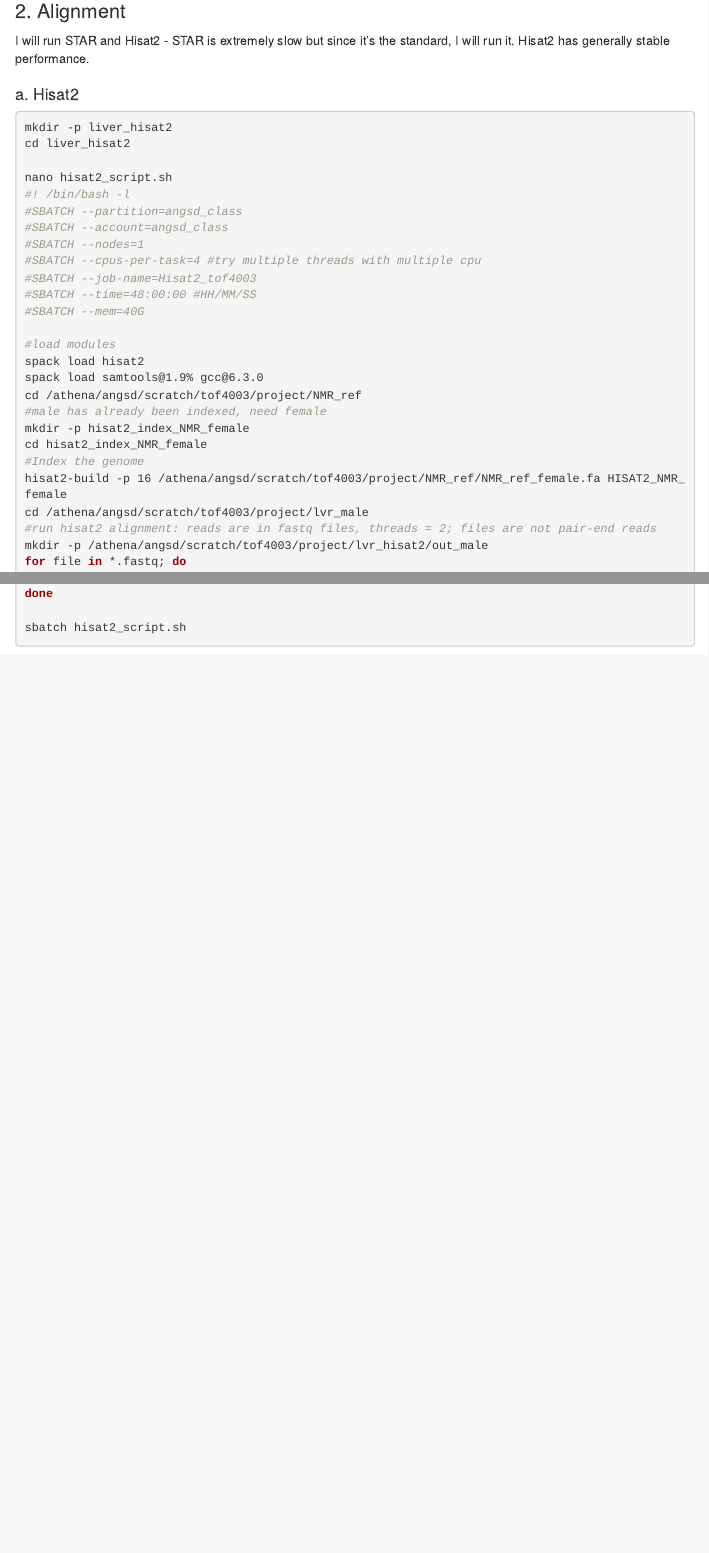
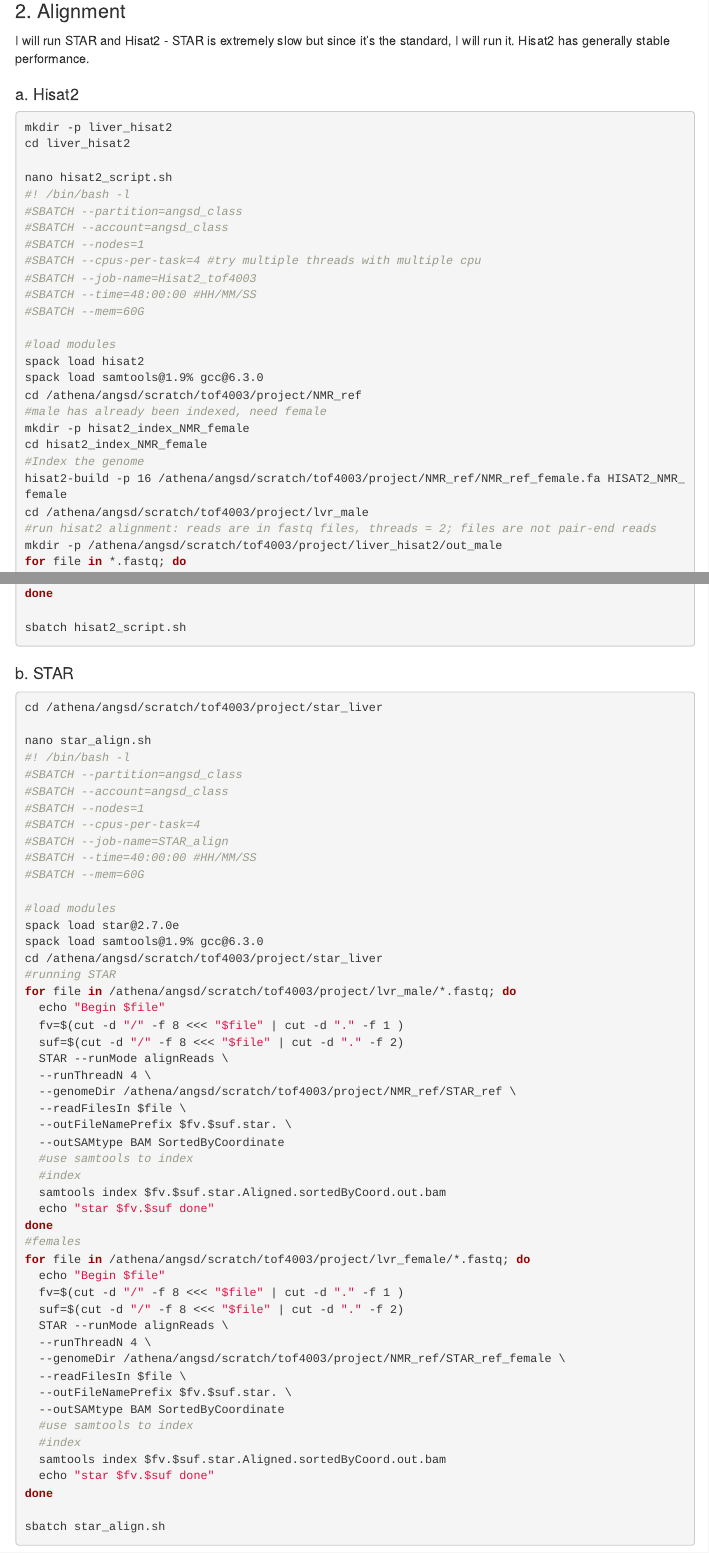
Before and after one commit to Phoebe-Fei/Project_ANGSD_tof4003, an R Markdown document (Workflow.Rmd): the page in a window 1100 px wide, from 4850 px down, and a second part further down, joined at a grey line. Rendered offline with R 4.5, knitr and Pandoc, with nearby package versions; menus at the side of the page are left out.

Commit message:
updated star_align

````diff
--- a/Workflow.Rmd
+++ b/Workflow.Rmd
@@ -287,7 +287,7 @@ nano hisat2_script.sh
 #SBATCH --cpus-per-task=4 #try multiple threads with multiple cpu
 #SBATCH --job-name=Hisat2_tof4003
 #SBATCH --time=48:00:00 #HH/MM/SS
-#SBATCH --mem=40G
+#SBATCH --mem=60G
 
 #load modules
 spack load hisat2
@@ -300,7 +300,7 @@ cd hisat2_index_NMR_female
 hisat2-build -p 16 /athena/angsd/scratch/tof4003/project/NMR_ref/NMR_ref_female.fa HISAT2_NMR_female
 cd /athena/angsd/scratch/tof4003/project/lvr_male
 #run hisat2 alignment: reads are in fastq files, threads = 2; files are not pair-end reads
-mkdir -p /athena/angsd/scratch/tof4003/project/lvr_hisat2/out_male
+mkdir -p /athena/angsd/scratch/tof4003/project/liver_hisat2/out_male
 for file in *.fastq; do
   echo "Begin $file"
   fv=$(cut -d "." -f 1 <<< "$file")
@@ -335,0 +337,54 @@ sbatch hisat2_script.sh
+### b. STAR
+
+```bash
+cd /athena/angsd/scratch/tof4003/project/star_liver
+
+nano star_align.sh
+#! /bin/bash -l
+#SBATCH --partition=angsd_class
+#SBATCH --account=angsd_class
+#SBATCH --nodes=1
+#SBATCH --cpus-per-task=4
+#SBATCH --job-name=STAR_align
+#SBATCH --time=40:00:00 #HH/MM/SS
+#SBATCH --mem=60G
+
+#load modules
+spack load star@2.7.0e
+spack load samtools@1.9% gcc@6.3.0
+cd /athena/angsd/scratch/tof4003/project/star_liver
+#running STAR
+for file in /athena/angsd/scratch/tof4003/project/lvr_male/*.fastq; do
+  echo "Begin $file"
+  fv=$(cut -d "/" -f 8 <<< "$file" | cut -d "." -f 1 )
+  suf=$(cut -d "/" -f 8 <<< "$file" | cut -d "." -f 2)
+  STAR --runMode alignReads \
+  --runThreadN 4 \
+  --genomeDir /athena/angsd/scratch/tof4003/project/NMR_ref/STAR_ref \
+  --readFilesIn $file \
+  --outFileNamePrefix $fv.$suf.star. \
+  --outSAMtype BAM SortedByCoordinate
+  #use samtools to index
+  #index
+  samtools index $fv.$suf.star.Aligned.sortedByCoord.out.bam
+  echo "star $fv.$suf done"
+done
+#females
+for file in /athena/angsd/scratch/tof4003/project/lvr_female/*.fastq; do
+  echo "Begin $file"
+  fv=$(cut -d "/" -f 8 <<< "$file" | cut -d "." -f 1 )
+  suf=$(cut -d "/" -f 8 <<< "$file" | cut -d "." -f 2)
+  STAR --runMode alignReads \
+  --runThreadN 4 \
+  --genomeDir /athena/angsd/scratch/tof4003/project/NMR_ref/STAR_ref_female \
+  --readFilesIn $file \
+  --outFileNamePrefix $fv.$suf.star. \
+  --outSAMtype BAM SortedByCoordinate
+  #use samtools to index
+  #index
+  samtools index $fv.$suf.star.Aligned.sortedByCoord.out.bam
+  echo "star $fv.$suf done"
+done
+
+sbatch star_align.sh
+```
````
Also changed, not shown: Workflow.Rmd (15 more changed lines).
